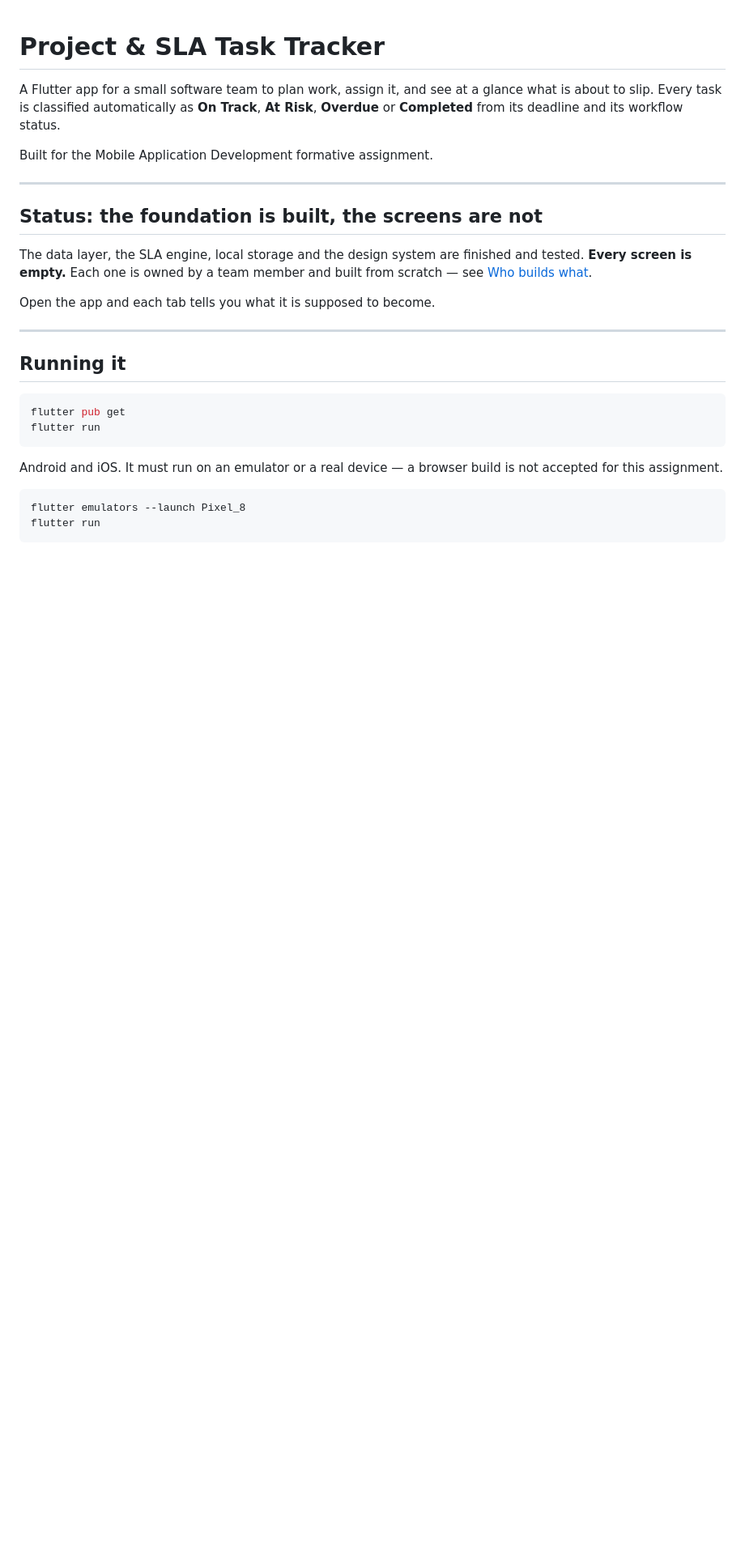
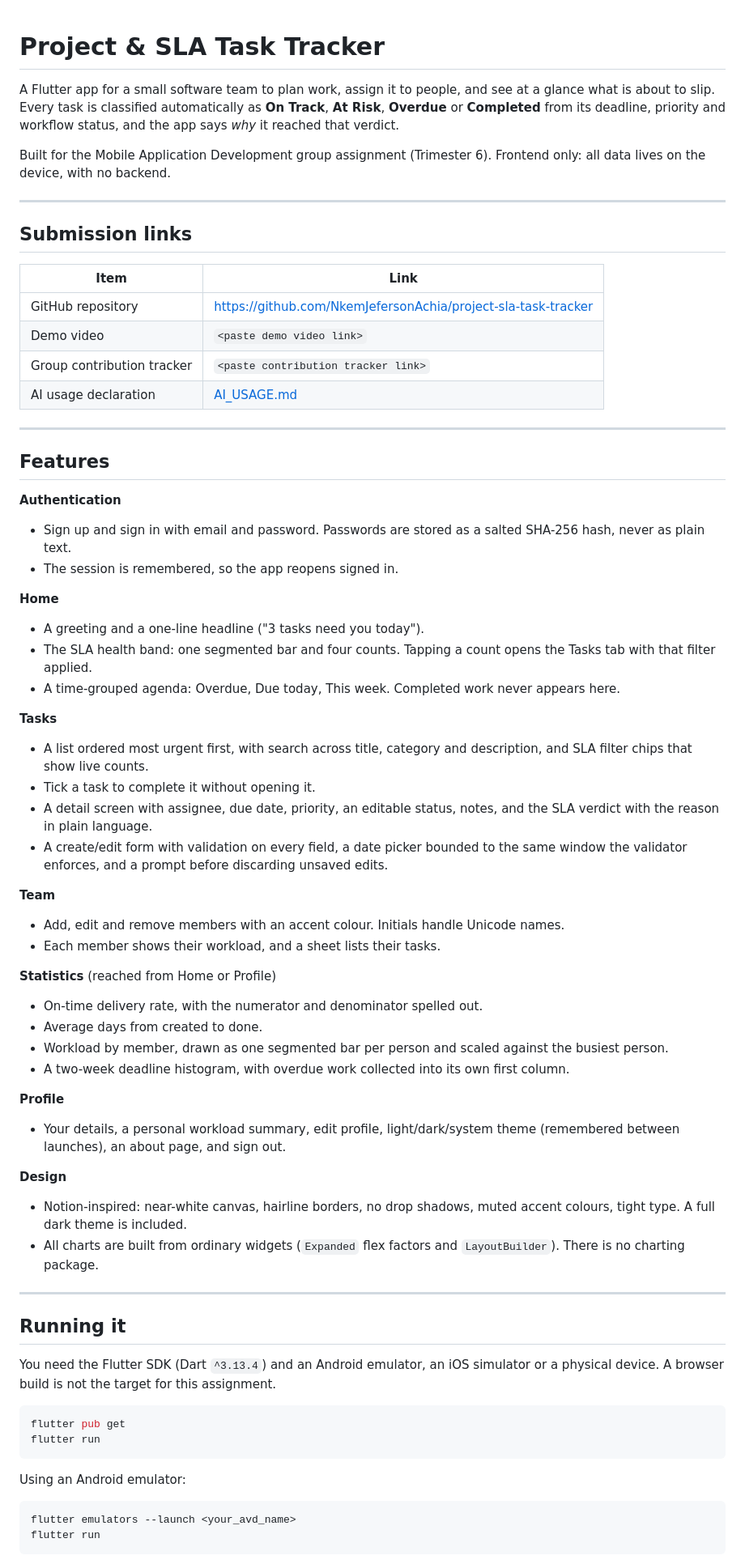
Before and after one commit to NkemJefersonAchia/project-sla-task-tracker, a Markdown page: README.md, the part around one of its changes. Shown at 81% size. Drawn GitHub-style; blank space fills up the shorter version.

````diff
--- a/README.md
+++ b/README.md
@@ -1,36 +1,90 @@
 # Project & SLA Task Tracker
 
-A Flutter app for a small software team to plan work, assign it, and see at a
-glance what is about to slip. Every task is classified automatically as **On
-Track**, **At Risk**, **Overdue** or **Completed** from its deadline and its
-workflow status.
+A Flutter app for a small software team to plan work, assign it to people, and
+see at a glance what is about to slip. Every task is classified automatically
+as **On Track**, **At Risk**, **Overdue** or **Completed** from its deadline,
+priority and workflow status, and the app says *why* it reached that verdict.
 
-Built for the Mobile Application Development formative assignment.
+Built for the Mobile Application Development group assignment (Trimester 6).
+Frontend only: all data lives on the device, with no backend.
 
 ---
 
-## Status: the foundation is built, the screens are not
+## Submission links
 
-The data layer, the SLA engine, local storage and the design system are
-finished and tested. **Every screen is empty.** Each one is owned by a team
-member and built from scratch — see [Who builds what](#who-builds-what).
+| Item | Link |
+|------|------|
+| GitHub repository | https://github.com/NkemJefersonAchia/project-sla-task-tracker |
+| Demo video | `<paste demo video link>` |
+| Group contribution tracker | `<paste contribution tracker link>` |
+| AI usage declaration | [AI_USAGE.md](AI_USAGE.md) |
 
-Open the app and each tab tells you what it is supposed to become.
+---
+
+## Features
+
+**Authentication**
+- Sign up and sign in with email and password. Passwords are stored as a salted
+  SHA-256 hash, never as plain text.
+- The session is remembered, so the app reopens signed in.
+
+**Home**
+- A greeting and a one-line headline ("3 tasks need you today").
+- The SLA health band: one segmented bar and four counts. Tapping a count opens
+  the Tasks tab with that filter applied.
+- A time-grouped agenda: Overdue, Due today, This week. Completed work never
+  appears here.
+
+**Tasks**
+- A list ordered most urgent first, with search across title, category and
+  description, and SLA filter chips that show live counts.
+- Tick a task to complete it without opening it.
+- A detail screen with assignee, due date, priority, an editable status, notes,
+  and the SLA verdict with the reason in plain language.
+- A create/edit form with validation on every field, a date picker bounded to
+  the same window the validator enforces, and a prompt before discarding
+  unsaved edits.
+
+**Team**
+- Add, edit and remove members with an accent colour. Initials handle Unicode
+  names.
+- Each member shows their workload, and a sheet lists their tasks.
+
+**Statistics** (reached from Home or Profile)
+- On-time delivery rate, with the numerator and denominator spelled out.
+- Average days from created to done.
+- Workload by member, drawn as one segmented bar per person and scaled against
+  the busiest person.
+- A two-week deadline histogram, with overdue work collected into its own first
+  column.
+
+**Profile**
+- Your details, a personal workload summary, edit profile, light/dark/system
+  theme (remembered between launches), an about page, and sign out.
+
+**Design**
+- Notion-inspired: near-white canvas, hairline borders, no drop shadows, muted
+  accent colours, tight type. A full dark theme is included.
+- All charts are built from ordinary widgets (`Expanded` flex factors and
+  `LayoutBuilder`). There is no charting package.
 
 ---
 
 ## Running it
+
+You need the Flutter SDK (Dart `^3.13.4`) and an Android emulator, an iOS
+simulator or a physical device. A browser build is not the target for this
+assignment.
 
 ```bash
 flutter pub get
 flutter run
 ```
 
-Android and iOS. It must run on an emulator or a real device — a browser build
-is not accepted for this assignment.
+Using an Android emulator:
 
 ```bash
-flutter emulators --launch Pixel_8
+flutter emulators --launch <your_avd_name>
 flutter run
 ```
 
````
Also changed, not shown: other parts of README.md (+115 -170 lines).
